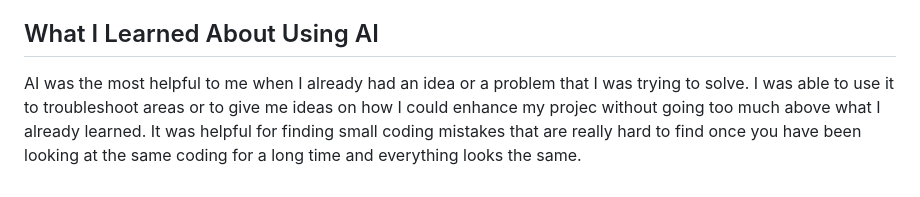
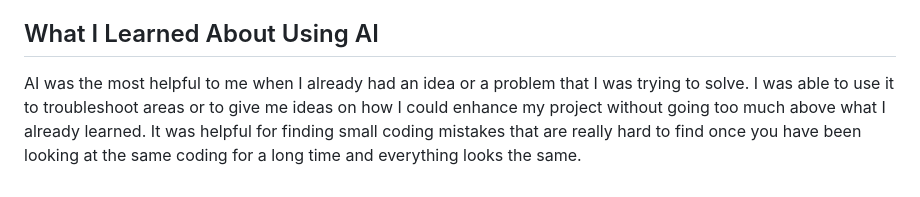
Before and after one commit to teriquint/zed, a Markdown page: AI_COLLABORATION_LOG.md, the part around the change. Drawn GitHub-style.

Commit message:
commit
typo

```diff
--- a/AI_COLLABORATION_LOG.md
+++ b/AI_COLLABORATION_LOG.md
@@ -36,4 +36,4 @@ The biggest new technique for me was working with JavaScript dates. I used AI to
 
 ## What I Learned About Using AI
 
-AI was the most helpful to me when I already had an idea or a problem that I was trying to solve. I was able to use it to troubleshoot areas or to give me ideas on how I could enhance my projec without going too much above what I already learned. It was helpful for finding small coding mistakes that are really hard to find once you have been looking at the same coding for a long time and everything looks the same.
+AI was the most helpful to me when I already had an idea or a problem that I was trying to solve. I was able to use it to troubleshoot areas or to give me ideas on how I could enhance my project without going too much above what I already learned. It was helpful for finding small coding mistakes that are really hard to find once you have been looking at the same coding for a long time and everything looks the same.
```
